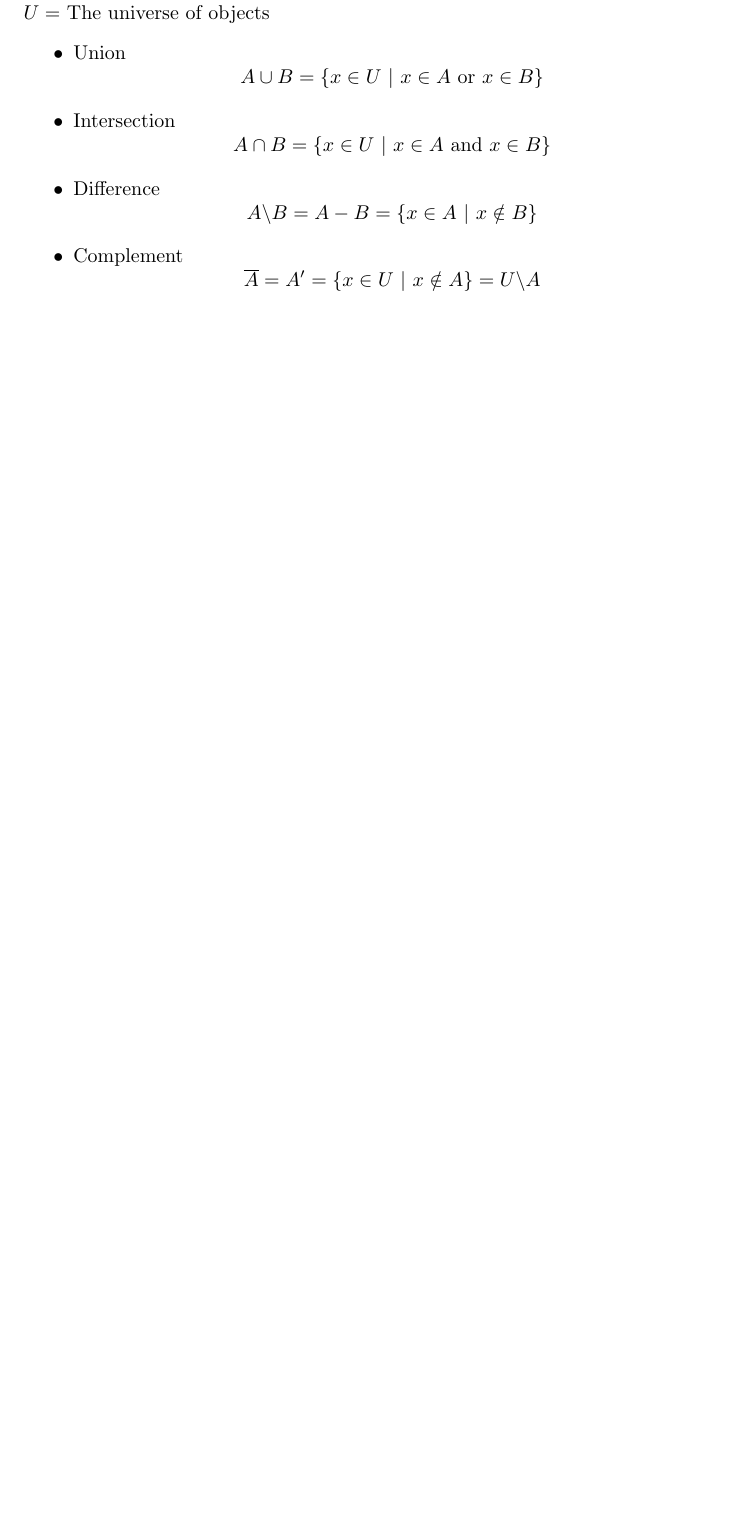
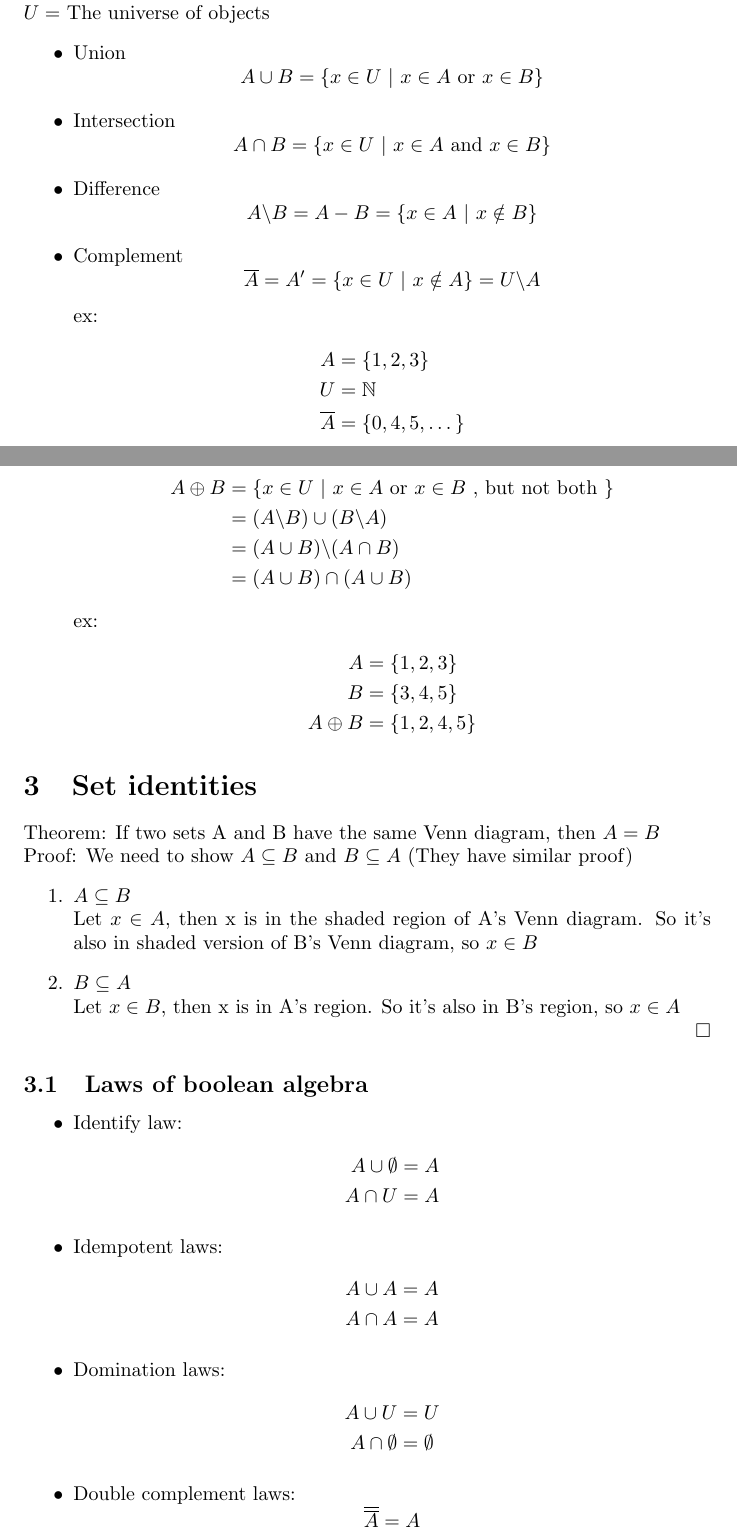
Before and after one commit to eli0009/MATH240, a LaTeX document (l2.tex): part of page 2 of 2 before the commit and two parts of pages 2 and 3 of 4 after it, the two joined at a grey line, cut so that both start at the same text, the shorter picture padded with empty space. Compiled offline with pdfLaTeX.

Commit message:
lecture 2 to boolea nalgebra

```diff
--- a/l2.tex
+++ b/l2.tex
@@ -55,4 +55,51 @@ $U =$ The universe of objects
           \]
     \item Complement \[
               \overline{A} = A' = \{x \in U \ | \ x \notin A\} = U \backslash A
+          \]ex:
+          \begin{align*}
+              A            & = \{1,2,3\}      \\
+              U            & = \mathbb{N}     \\
+              \overline{A} & =\{0,4,5,\dots\}
+          \end{align*}
+    \item Symmetric Difference \begin{align*}
+              A \oplus B & = \{x \in U \ | \ x \in A \text{ or } x \in B \text{ , but not both } \} \\
+                         & = (A \backslash B) \cup (B \backslash A)                                 \\
+                         & = (A\cup B) \backslash (A \cap B)                                        \\
+                         & = (A\cup B) \cap (A\cup B)
+          \end{align*}
+          ex:
+          \begin{align*}
+              A          & = \{1,2,3\}   \\
+              B          & = \{3,4,5\}   \\
+              A \oplus B & = \{1,2,4,5\}
+          \end{align*}
+
+
+\end{itemize}
+\section{Set identities}
+Theorem: If two sets A and B have the same Venn diagram, then $A=B$
+\\ Proof: We need to show $A \subseteq B \text{ and } B \subseteq A $ (They have similar proof)
+\begin{enumerate}
+    \item $A \subseteq B$ \\ Let $x \in A$, then x is in the shaded region of A's Venn diagram. So it's also in shaded version of B's Venn diagram, so $x \in B$
+    \item $B \subseteq A$ \\ Let $x \in B$, then x is in A's region. So it's also in B's region, so $x \in A$
+          \\ \hspace*{\fill} $\square$
+
+\end{enumerate}
+
+\subsection{Laws of boolean algebra}
+\begin{itemize}
+    \item Identify law: \begin{align*}
+              A \cup \emptyset & = A \\
+              A \cap U         & = A
+          \end{align*}
+    \item Idempotent laws: \begin{align*}
+              A \cup A & = A \\
+              A \cap A & = A
+          \end{align*}
+    \item Domination laws: \begin{align*}
+              A \cup U         & = U         \\
+              A \cap \emptyset & = \emptyset
+          \end{align*}
+    \item Double complement laws: \[
+              \overline{\overline{A}} = A
           \]
```
Also changed, not shown: l2.pdf, l2.tex (9 more changed lines).
